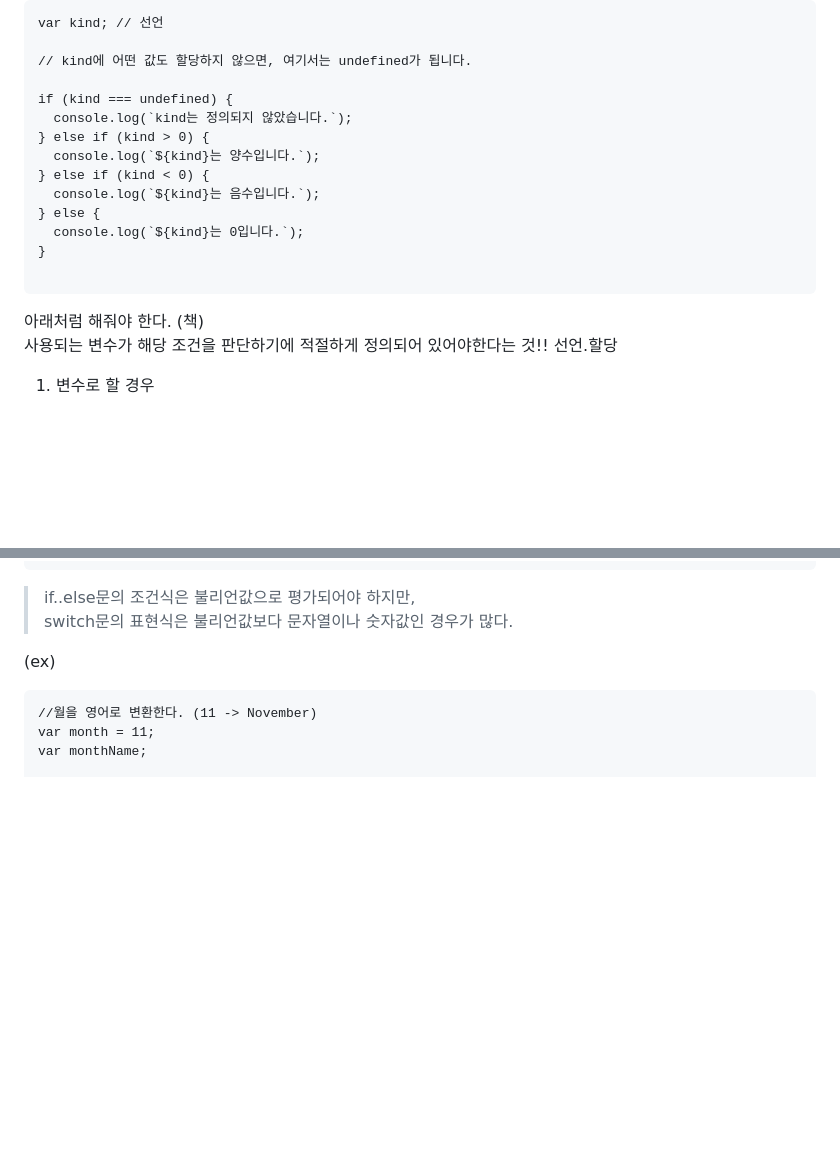
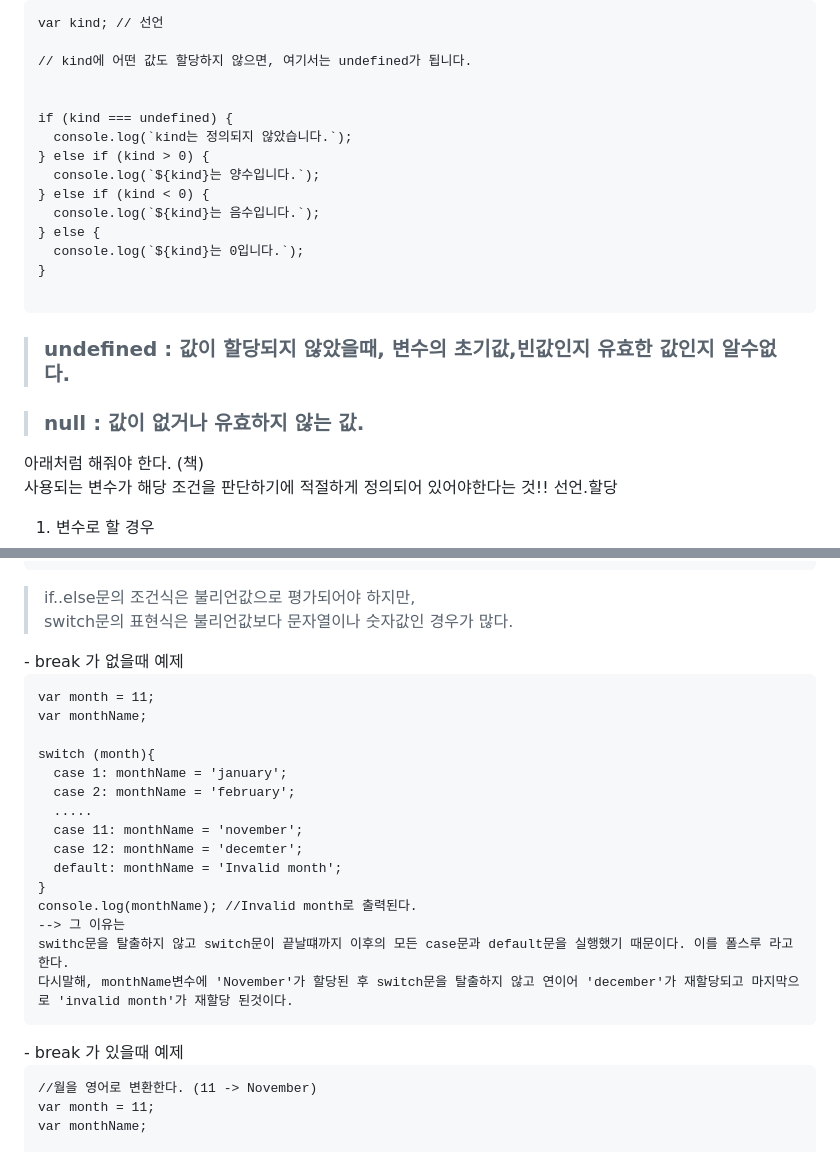
Before and after one commit to heejunggg/DeepDive, a Markdown page: [08]제어문.md, 2 parts joined by grey strips. Drawn GitHub-style; blank space fills up the shorter version.

````diff
--- a/[08]제어문.md
+++ b/[08]제어문.md
@@ -84,6 +84,7 @@ var kind; // 선언
 
 // kind에 어떤 값도 할당하지 않으면, 여기서는 undefined가 됩니다.
 
+
 if (kind === undefined) {
   console.log(`kind는 정의되지 않았습니다.`);
 } else if (kind > 0) {
@@ -95,6 +96,10 @@ if (kind === undefined) {
 }
 
 ```
+
+> ### undefined : 값이 할당되지 않았을때, 변수의 초기값,빈값인지 유효한 값인지 알수없다.
+
+> ### null : 값이 없거나 유효하지 않는 값.
 
 아래처럼 해줘야 한다. (책)<br>
 사용되는 변수가 해당 조건을 판단하기에 적절하게 정의되어 있어야한다는 것!! 선언.할당
@@ -181,7 +186,31 @@ var kind = num ? (num > 0 ? (kind = "양수") : (kind = "음수")) : "영";
 > if..else문의 조건식은 불리언값으로 평가되어야 하지만,<br>
 > switch문의 표현식은 불리언값보다 문자열이나 숫자값인 경우가 많다.
 
-(ex)
+<span style="color:lightblue">
+- break 가 없을때 예제<br>
+ </span>
+
+```
+var month = 11;
+var monthName;
+
+switch (month){
+  case 1: monthName = 'january';
+  case 2: monthName = 'february';
+  .....
+  case 11: monthName = 'november';
+  case 12: monthName = 'decemter';
+  default: monthName = 'Invalid month';
+}
+console.log(monthName); //Invalid month로 출력된다.
+--> 그 이유는
+swithc문을 탈출하지 않고 switch문이 끝날떄까지 이후의 모든 case문과 default문을 실행했기 때문이다. 이를 폴스루 라고한다.
+다시말해, monthName변수에 'November'가 할당된 후 switch문을 탈출하지 않고 연이어 'december'가 재할당되고 마지막으로 'invalid month'가 재할당 된것이다.
+```
+
+<span style="color:lightblue">
+- break 가 있을때 예제<br>
+ </span>
 
 ```
 //월을 영어로 변환한다. (11 -> November)
````
Also changed, not shown: other parts of [08]제어문.md (+63 -0 lines).
